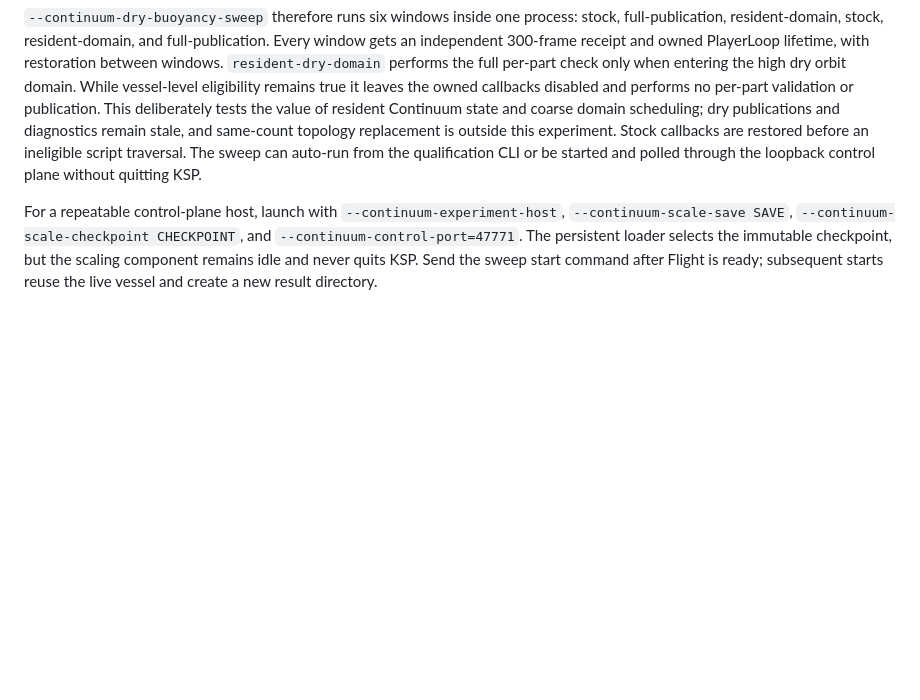
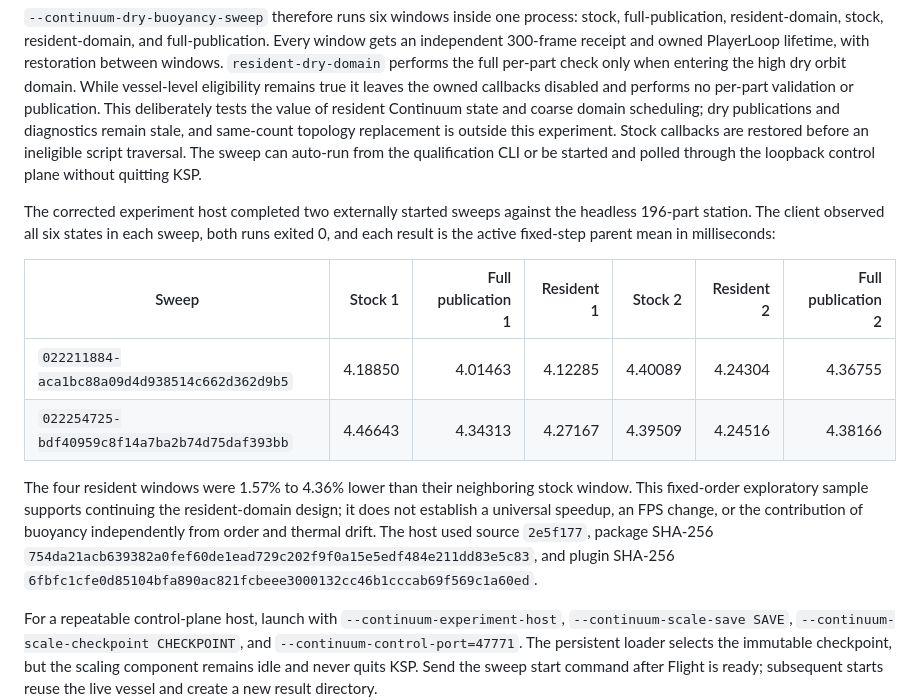
Before and after one commit to e0da/continuum, a Markdown page: docs/profiling.md, the part around the change. Rendered like a GitHub page; blank space fills up the shorter version.

Commit message:
docs: record live strategy sweeps

```diff
--- a/docs/profiling.md
+++ b/docs/profiling.md
@@ -201,6 +201,21 @@ topology replacement is outside this experiment. Stock callbacks are restored be
 The sweep can auto-run from the qualification CLI or be started and polled through the loopback control plane without
 quitting KSP.
 
+The corrected experiment host completed two externally started sweeps against the headless 196-part station. The
+client observed all six states in each sweep, both runs exited 0, and each result is the active fixed-step parent mean
+in milliseconds:
+
+| Sweep | Stock 1 | Full publication 1 | Resident 1 | Stock 2 | Resident 2 | Full publication 2 |
+| --- | ---: | ---: | ---: | ---: | ---: | ---: |
+| `022211884-aca1bc88a09d4d938514c662d362d9b5` | 4.18850 | 4.01463 | 4.12285 | 4.40089 | 4.24304 | 4.36755 |
+| `022254725-bdf40959c8f14a7ba2b74d75daf393bb` | 4.46643 | 4.34313 | 4.27167 | 4.39509 | 4.24516 | 4.38166 |
+
+The four resident windows were 1.57% to 4.36% lower than their neighboring stock window. This fixed-order exploratory
+sample supports continuing the resident-domain design; it does not establish a universal speedup, an FPS change, or
+the contribution of buoyancy independently from order and thermal drift. The host used source `2e5f177`, package
+SHA-256 `754da21acb639382a0fef60de1ead729c202f9f0a15e5edf484e211dd83e5c83`, and plugin SHA-256
+`6fbfc1cfe0d85104bfa890ac821fcbeee3000132cc46b1cccab69f569c1a60ed`.
+
 For a repeatable control-plane host, launch with `--continuum-experiment-host`,
 `--continuum-scale-save SAVE`, `--continuum-scale-checkpoint CHECKPOINT`, and
 `--continuum-control-port=47771`. The persistent loader selects the immutable checkpoint, but the scaling component
```
